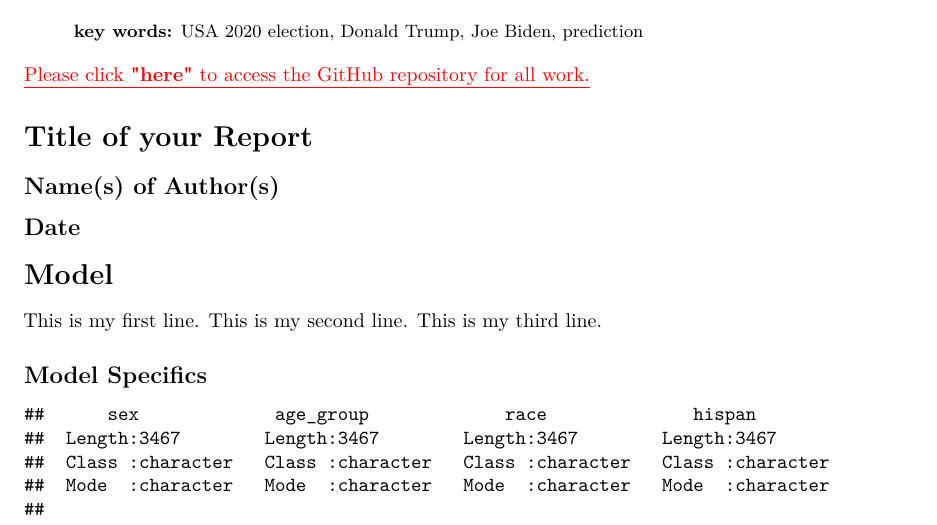
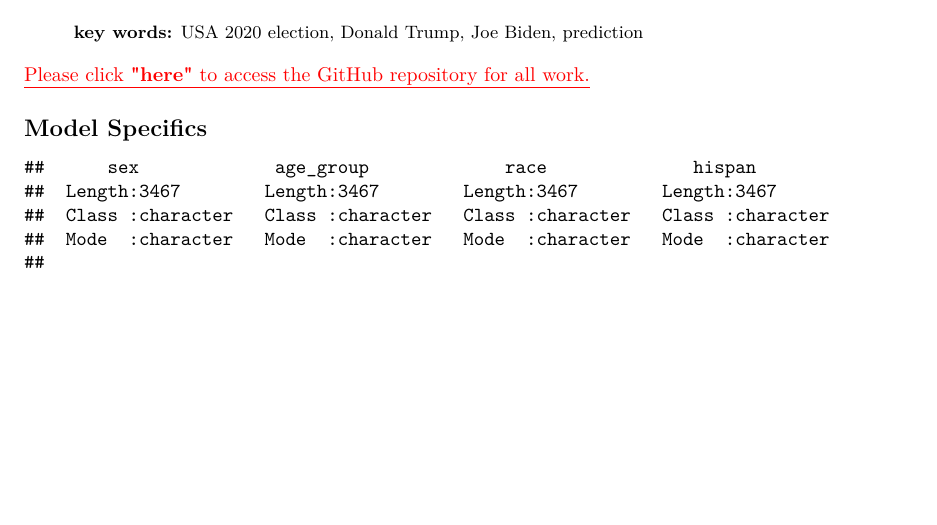
Before and after one commit to JunmingZhang/STA304_Qset3, an R Markdown document (report.Rmd): part of page 1 of 4, cut so that both start at the same text, the shorter picture padded with empty space. Rendered offline with R 4.5, knitr and Pandoc, then LaTeX, with nearby package versions; some code elsewhere in the file could not run offline.

Commit message:
del sone lines

````diff
--- a/report.Rmd
+++ b/report.Rmd
@@ -36,17 +36,13 @@ survey_data <- read_csv("outputs/survey_data.csv")
 census_data <- read_csv("outputs/census_data.csv")
 ```
 
-# Title of your Report
+<!-- # Title of your Report -->
 
-## Name(s) of Author(s)
-## Date
+<!-- ## Name(s) of Author(s)  -->
+<!-- ## Date -->
 
 
-# Model
-
-This is my first line.
-This is my second line.
-This is my third line.
+<!-- # Model -->
 
 <!-- Here we are interested in predicting the popular vote outcome of the 2020 American federal election (include citation). To do this we are employing a post-stratification technique. In the following sub-sections I will describe the model specifics and the post-stratification calculation. -->
 
````
Also changed, not shown: report.pdf.
